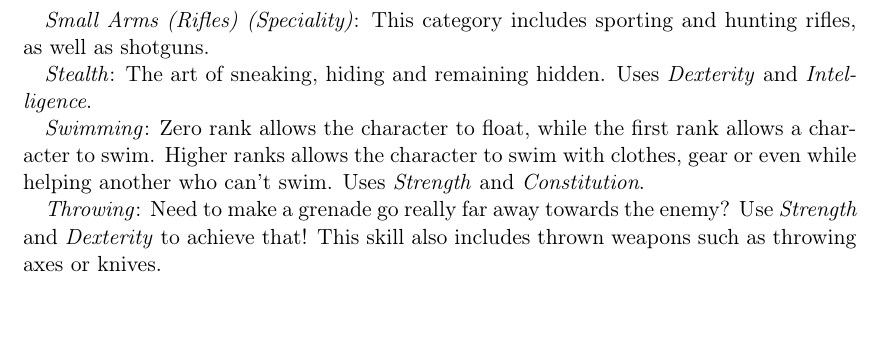
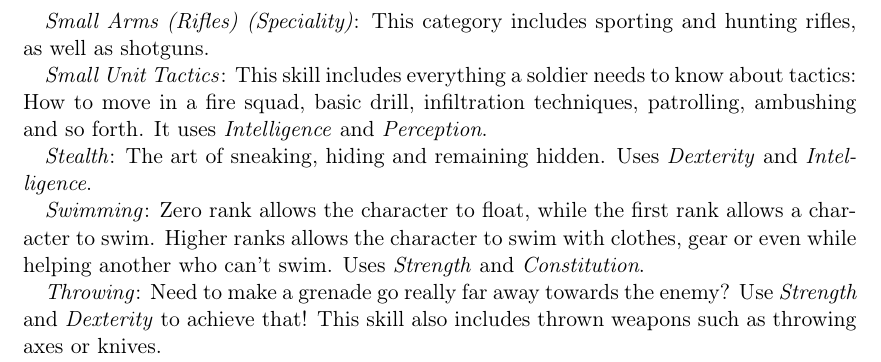
Before and after one commit to ehrpg/books, a LaTeX thesis (core/eh_core.tex, which reads core/chapters/04_skills.tex): part of page 13 of 42, cut so that both start at the same text, the shorter picture padded with empty space. Compiled offline with pdfLaTeX.

Commit message:
Add skill Small Unit Tactics.

```diff
--- a/core/chapters/04_skills.tex
+++ b/core/chapters/04_skills.tex
@@ -246,6 +246,11 @@ and stopping power but are easily concealed.
 \skill{Small Arms (Rifles) (Speciality)}: This category includes sporting and
 hunting rifles, as well as shotguns.
 
+\skill{Small Unit Tactics}: This skill includes everything a soldier needs to
+know about tactics: How to move in a fire squad, basic drill, infiltration
+techniques, patrolling, ambushing and so forth. It uses \emph{Intelligence} and
+\emph{Perception}.
+
 \skill{Stealth}: The art of sneaking, hiding and remaining hidden. Uses
 \emph{Dexterity} and \emph{Intelligence}.
 
```
